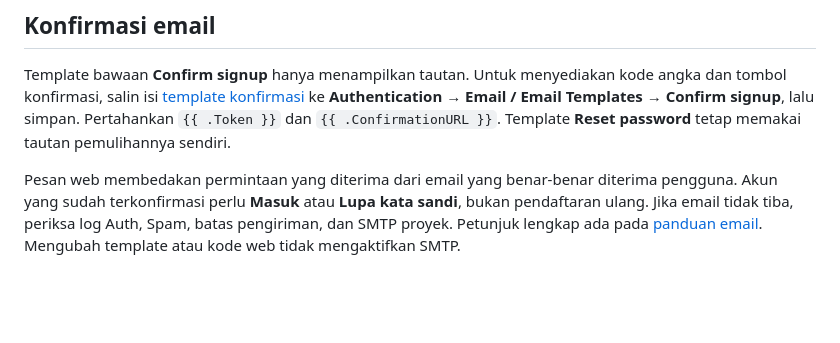
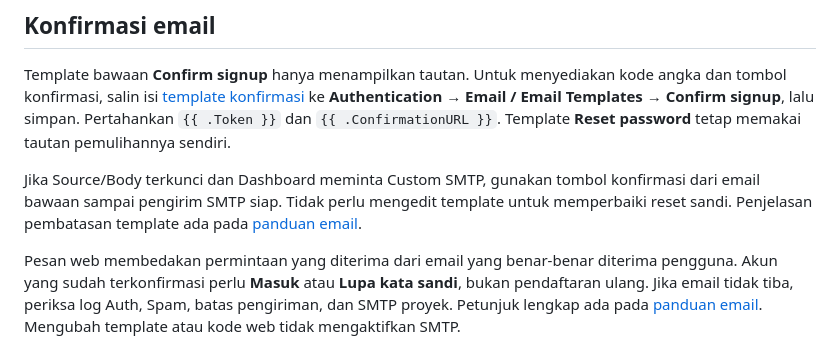
Before and after one commit to thermpyx/thermpyxgsekawan, a Markdown page: docs/REVISI-AKUN-QUIZ.md, the part around the change. Rendered like a GitHub page; blank space fills up the shorter version.

```diff
--- a/docs/REVISI-AKUN-QUIZ.md
+++ b/docs/REVISI-AKUN-QUIZ.md
@@ -16,6 +16,8 @@ Perbaikan lanjutan menangani pergantian tab, misalnya saat membaca email lalu ke
 
 Template bawaan **Confirm signup** hanya menampilkan tautan. Untuk menyediakan kode angka dan tombol konfirmasi, salin isi [template konfirmasi](../supabase/confirm-signup-email.html) ke **Authentication → Email / Email Templates → Confirm signup**, lalu simpan. Pertahankan `{{ .Token }}` dan `{{ .ConfirmationURL }}`. Template **Reset password** tetap memakai tautan pemulihannya sendiri.
 
+Jika Source/Body terkunci dan Dashboard meminta Custom SMTP, gunakan tombol konfirmasi dari email bawaan sampai pengirim SMTP siap. Tidak perlu mengedit template untuk memperbaiki reset sandi. Penjelasan pembatasan template ada pada [panduan email](EMAIL-THERMPYX.md#2-pakai-template-kode-thermpyx).
+
 Pesan web membedakan permintaan yang diterima dari email yang benar-benar diterima pengguna. Akun yang sudah terkonfirmasi perlu **Masuk** atau **Lupa kata sandi**, bukan pendaftaran ulang. Jika email tidak tiba, periksa log Auth, Spam, batas pengiriman, dan SMTP proyek. Petunjuk lengkap ada pada [panduan email](EMAIL-THERMPYX.md). Mengubah template atau kode web tidak mengaktifkan SMTP.
 
 ## Paket soal guru
```
Also changed, not shown: docs/EMAIL-THERMPYX.md (+2 -0 lines).
